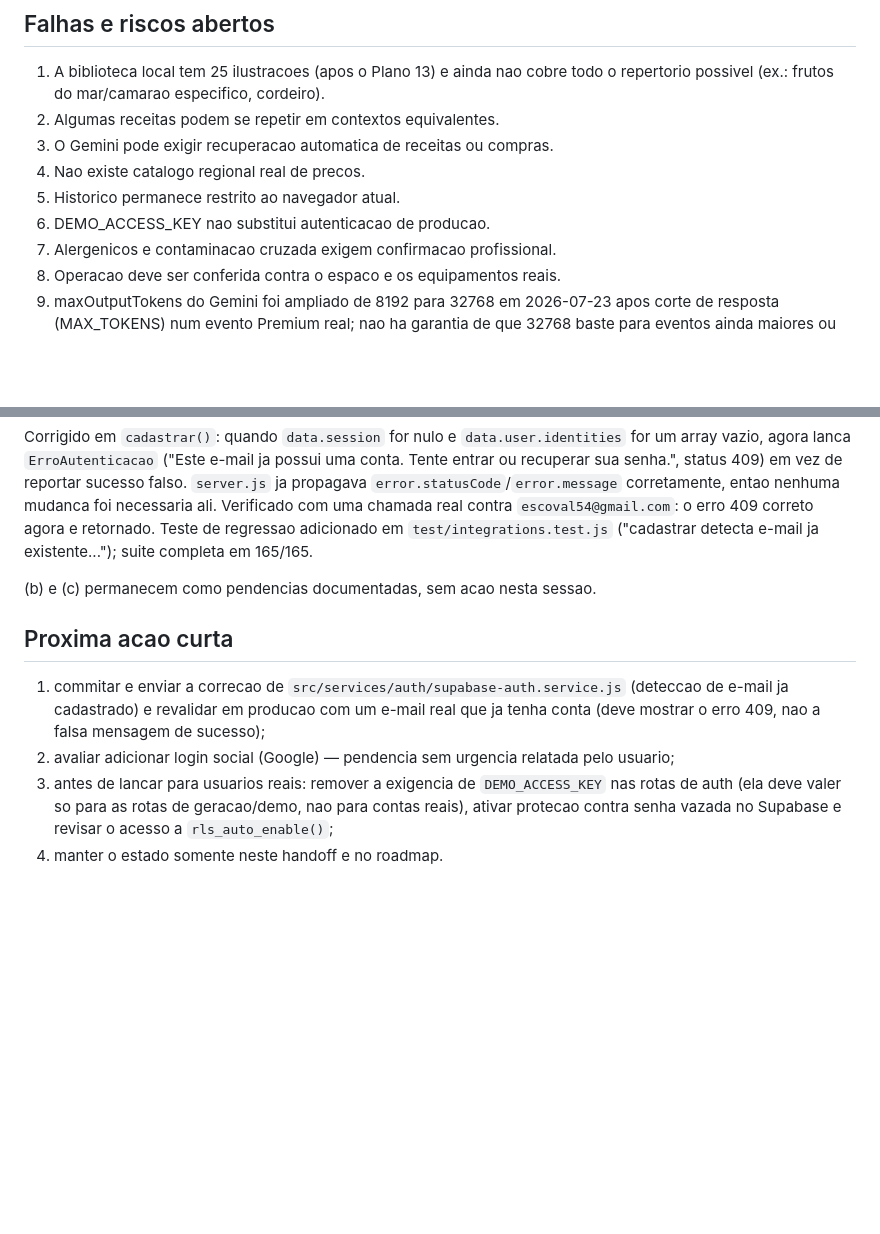
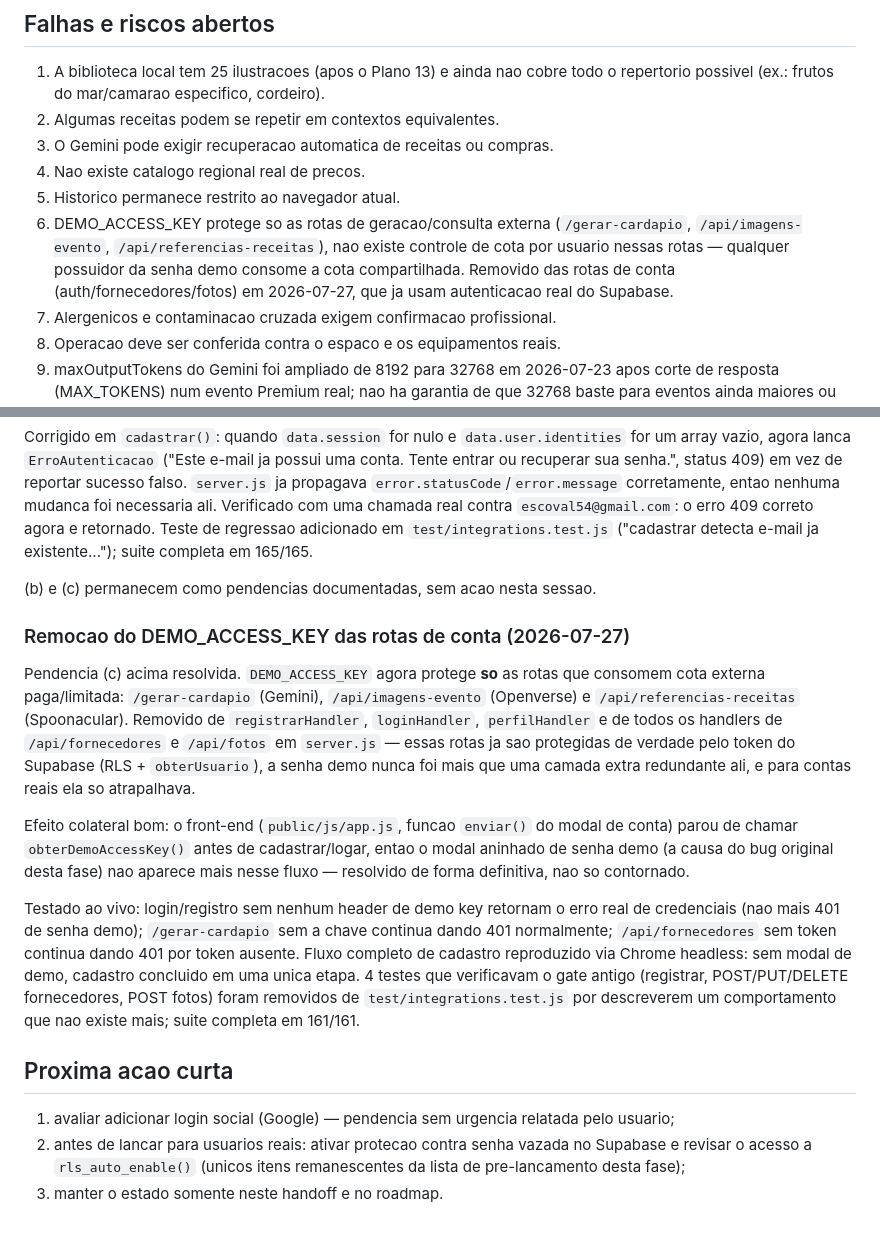
Before and after one commit to samuelescoval-tech/app-cardapio-ia, a Markdown page: docs/HANDOFF_PROXIMA_ATUALIZACAO.md, 2 parts joined by grey strips. Drawn GitHub-style; blank space fills up the shorter version.

Commit message:
docs: registra remocao do DEMO_ACCESS_KEY das rotas de conta
Atualiza handoff e roadmap: item 3 do Plano 16 e a pendencia da fase 5 do
Plano 14 marcados como concluidos. Risco 6 (DEMO_ACCESS_KEY) reescrito
para refletir o escopo reduzido (so rotas de geracao/consulta externa).

```diff
--- a/docs/HANDOFF_PROXIMA_ATUALIZACAO.md
+++ b/docs/HANDOFF_PROXIMA_ATUALIZACAO.md
@@ -76,7 +76,12 @@ biblioteca.
 3. O Gemini pode exigir recuperacao automatica de receitas ou compras.
 4. Nao existe catalogo regional real de precos.
 5. Historico permanece restrito ao navegador atual.
-6. DEMO_ACCESS_KEY nao substitui autenticacao de producao.
+6. DEMO_ACCESS_KEY protege so as rotas de geracao/consulta externa
+   (`/gerar-cardapio`, `/api/imagens-evento`, `/api/referencias-receitas`),
+   nao existe controle de cota por usuario nessas rotas — qualquer
+   possuidor da senha demo consome a cota compartilhada. Removido das
+   rotas de conta (auth/fornecedores/fotos) em 2026-07-27, que ja usam
+   autenticacao real do Supabase.
 7. Alergenicos e contaminacao cruzada exigem confirmacao profissional.
 8. Operacao deve ser conferida contra o espaco e os equipamentos reais.
 9. maxOutputTokens do Gemini foi ampliado de 8192 para 32768 em 2026-07-23
@@ -532,16 +537,38 @@ regressao adicionado em `test/integrations.test.js`
 
 (b) e (c) permanecem como pendencias documentadas, sem acao nesta sessao.
 
+### Remocao do DEMO_ACCESS_KEY das rotas de conta (2026-07-27)
+
+Pendencia (c) acima resolvida. `DEMO_ACCESS_KEY` agora protege **so** as
+rotas que consomem cota externa paga/limitada: `/gerar-cardapio`
+(Gemini), `/api/imagens-evento` (Openverse) e `/api/referencias-receitas`
+(Spoonacular). Removido de `registrarHandler`, `loginHandler`,
+`perfilHandler` e de todos os handlers de `/api/fornecedores` e
+`/api/fotos` em `server.js` — essas rotas ja sao protegidas de verdade
+pelo token do Supabase (RLS + `obterUsuario`), a senha demo nunca foi mais
+que uma camada extra redundante ali, e para contas reais ela so atrapalhava.
+
+Efeito colateral bom: o front-end (`public/js/app.js`, funcao `enviar()`
+do modal de conta) parou de chamar `obterDemoAccessKey()` antes de
+cadastrar/logar, entao o modal aninhado de senha demo (a causa do bug
+original desta fase) nao aparece mais nesse fluxo — resolvido de forma
+definitiva, nao so contornado.
+
+Testado ao vivo: login/registro sem nenhum header de demo key retornam o
+erro real de credenciais (nao mais 401 de senha demo); `/gerar-cardapio`
+sem a chave continua dando 401 normalmente; `/api/fornecedores` sem token
+continua dando 401 por token ausente. Fluxo completo de cadastro
+reproduzido via Chrome headless: sem modal de demo, cadastro concluido em
+uma unica etapa. 4 testes que verificavam o gate antigo (registrar,
+POST/PUT/DELETE fornecedores, POST fotos) foram removidos de
+`test/integrations.test.js` por descreverem um comportamento que nao
+existe mais; suite completa em 161/161.
+
 ## Proxima acao curta
 
-1. commitar e enviar a correcao de `src/services/auth/supabase-auth.service.js`
-   (deteccao de e-mail ja cadastrado) e revalidar em producao com um e-mail
-   real que ja tenha conta (deve mostrar o erro 409, nao a falsa mensagem de
-   sucesso);
-2. avaliar adicionar login social (Google) — pendencia sem urgencia relatada
+1. avaliar adicionar login social (Google) — pendencia sem urgencia relatada
    pelo usuario;
-3. antes de lancar para usuarios reais: remover a exigencia de
-   `DEMO_ACCESS_KEY` nas rotas de auth (ela deve valer so para as rotas de
-   geracao/demo, nao para contas reais), ativar protecao contra senha
-   vazada no Supabase e revisar o acesso a `rls_auto_enable()`;
-4. manter o estado somente neste handoff e no roadmap.
+2. antes de lancar para usuarios reais: ativar protecao contra senha
+   vazada no Supabase e revisar o acesso a `rls_auto_enable()` (unicos itens
+   remanescentes da lista de pre-lancamento desta fase);
+3. manter o estado somente neste handoff e no roadmap.
```
Also changed, not shown: docs/ROADMAP_ATUAL.md (+13 -12 lines).
